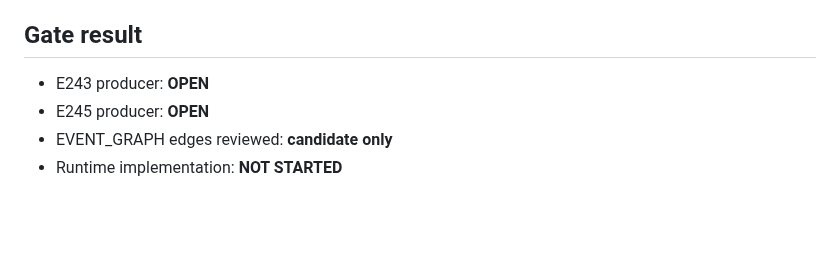
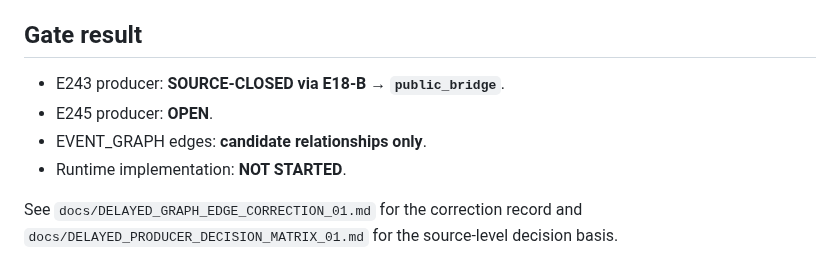
Before and after one commit to lukeniukrostyslav/choice-kingdom, a Markdown page: docs/DELAYED_GRAPH_EDGE_AUDIT_01.md, the part around one of its changes. GitHub-like rendering; blank space fills up the shorter version.

```diff
--- a/docs/DELAYED_GRAPH_EDGE_AUDIT_01.md
+++ b/docs/DELAYED_GRAPH_EDGE_AUDIT_01.md
@@ -63,7 +57,9 @@ A delayed callback is source-closed only when an exact event ID + exact choice I
 
 ## Gate result
 
-- E243 producer: **OPEN**
-- E245 producer: **OPEN**
-- EVENT_GRAPH edges reviewed: **candidate only**
-- Runtime implementation: **NOT STARTED**
+- E243 producer: **SOURCE-CLOSED via E18-B → `public_bridge`**.
+- E245 producer: **OPEN**.
+- EVENT_GRAPH edges: **candidate relationships only**.
+- Runtime implementation: **NOT STARTED**.
+
+See `docs/DELAYED_GRAPH_EDGE_CORRECTION_01.md` for the correction record and `docs/DELAYED_PRODUCER_DECISION_MATRIX_01.md` for the source-level decision basis.
```
Also changed, not shown: other parts of docs/DELAYED_GRAPH_EDGE_AUDIT_01.md (+18 -24 lines).
